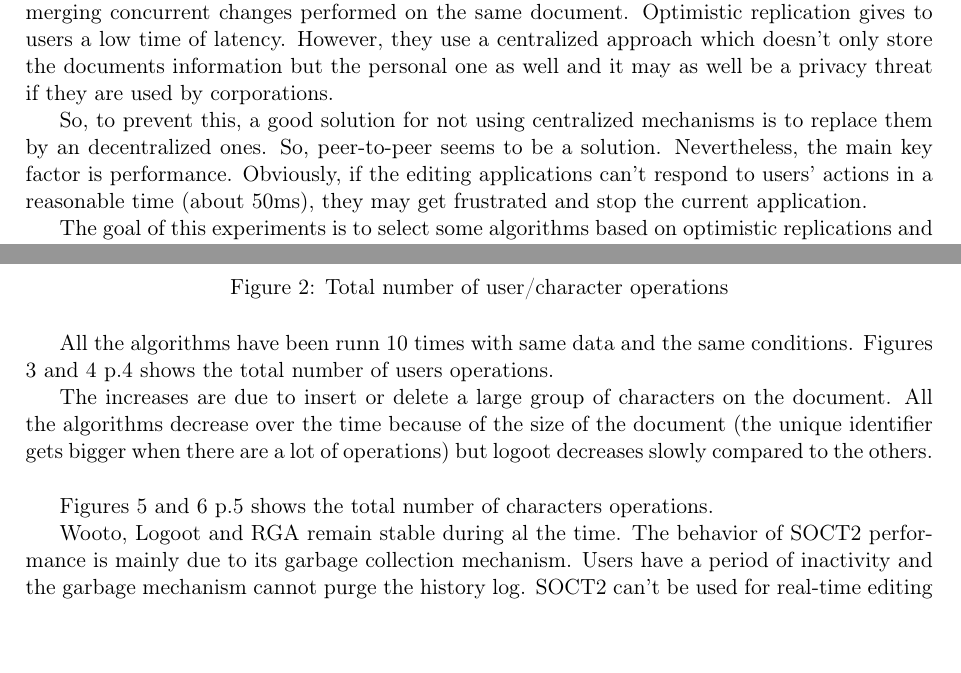
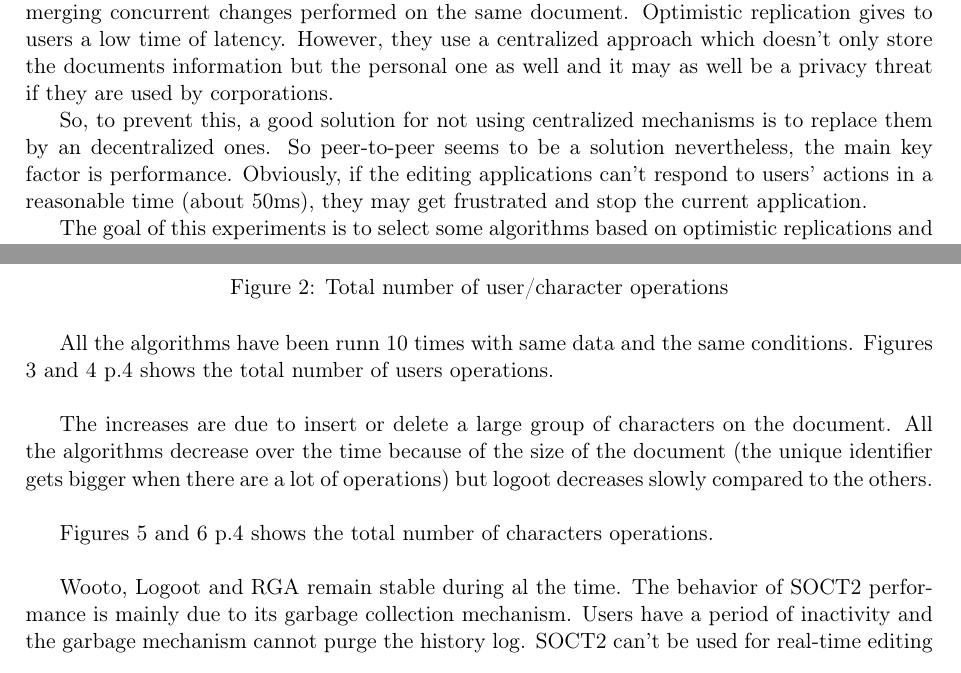
Before and after one commit to xZwop/R5A, a LaTeX document (article/rapport.tex, which reads article/inputs/issue.tex, article/inputs/resultats.tex): two parts of pages 2 and 3 of 5 before the commit and two parts of pages 2 and 3 of 4 after it, joined at a grey line, cut so that both start at the same text. Compiled offline with pdfLaTeX.

Commit message:
Correction finale

```diff
--- a/article/inputs/issue.tex
+++ b/article/inputs/issue.tex
@@ -1 +1 @@
-So, to prevent this, a good solution for not using centralized mechanisms is to replace them by an decentralized ones. So, peer-to-peer seems to be a solution. Nevertheless, the main key factor is performance. Obviously, if the editing applications can't respond to users' actions in a reasonable time (about 50ms), they may get frustrated and stop the current application.
+So, to prevent this, a good solution for not using centralized mechanisms is to replace them by an decentralized ones. So peer-to-peer seems to be a solution nevertheless, the main key factor is performance. Obviously, if the editing applications can't respond to users' actions in a reasonable time (about 50ms), they may get frustrated and stop the current application.
--- a/article/inputs/resultats.tex
+++ b/article/inputs/resultats.tex
@@ -1,2 +1,2 @@
-All the algorithms have been runn 10 times with same data and the same conditions. Figures \ref{fig:users_operations_2g_report} and \ref{fig:users_operations_1t_big} p.\pageref{fig:users_operations_2g_report} shows the total number of users operations.
+All the algorithms have been runn 10 times with same data and the same conditions. Figures \ref{fig:users_operations_2g_report} and \ref{fig:users_operations_1t_big} p.\pageref{fig:users_operations_2g_report} shows the total number of users operations.\\
 
@@ -31,5 +16,5 @@ report}
 
 The increases are due to insert or delete a large group of characters on the document. All the algorithms decrease over the time because of the size of the document (the unique identifier gets bigger when there are a lot of operations) but logoot decreases slowly compared to the others.\\
 
-Figures \ref{fig:characters_operations_2g_report} and \ref{fig:characters_operations_1t_big} p.\pageref{fig:characters_operations_2g_report} shows the total number of characters operations.
+Figures \ref{fig:characters_operations_2g_report} and \ref{fig:characters_operations_1t_big} p.\pageref{fig:characters_operations_2g_report} shows the total number of characters operations.\\
 
```
Also changed, not shown: article/rapport.pdf, article/slides.pdf (added), article/inputs/resultats.tex (25 more changed lines), 2 other files.
